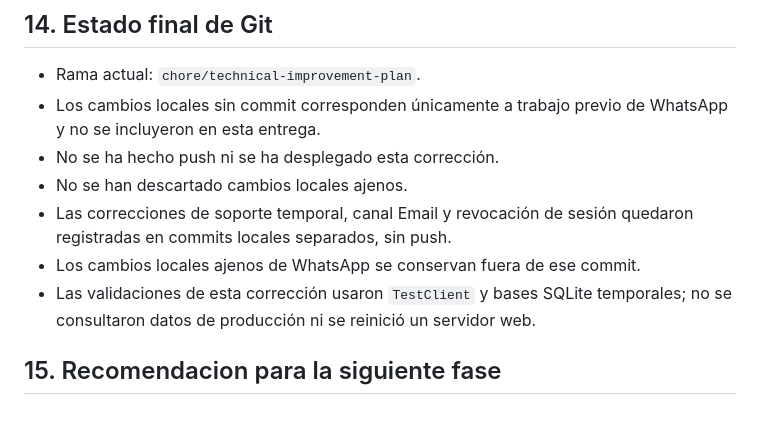
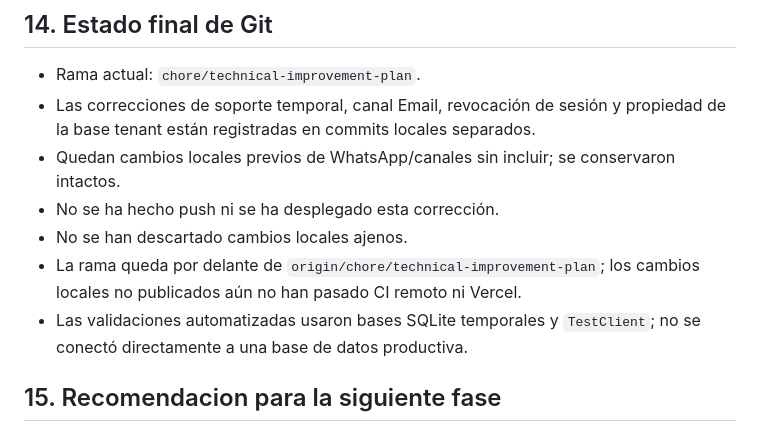
Before and after one commit to marcserralpymeralia-source/anchi, a Markdown page: docs/development/multiuser-multitenancy-superadmin-delivery.md, the part around the change. GitHub-like rendering.

Commit message:
docs: record tenant database isolation guard

```diff
--- a/docs/development/multiuser-multitenancy-superadmin-delivery.md
+++ b/docs/development/multiuser-multitenancy-superadmin-delivery.md
@@ -262,12 +262,12 @@ Se añadió el índice de endpoints WhatsApp, el cifrado de URLs tenant, el aisl
 ## 14. Estado final de Git
 
 - Rama actual: `chore/technical-improvement-plan`.
-- Los cambios locales sin commit corresponden únicamente a trabajo previo de WhatsApp y no se incluyeron en esta entrega.
+- Las correcciones de soporte temporal, canal Email, revocación de sesión y propiedad de la base tenant están registradas en commits locales separados.
+- Quedan cambios locales previos de WhatsApp/canales sin incluir; se conservaron intactos.
 - No se ha hecho push ni se ha desplegado esta corrección.
 - No se han descartado cambios locales ajenos.
-- Las correcciones de soporte temporal, canal Email y revocación de sesión quedaron registradas en commits locales separados, sin push.
-- Los cambios locales ajenos de WhatsApp se conservan fuera de ese commit.
-- Las validaciones de esta corrección usaron `TestClient` y bases SQLite temporales; no se consultaron datos de producción ni se reinició un servidor web.
+- La rama queda por delante de `origin/chore/technical-improvement-plan`; los cambios locales no publicados aún no han pasado CI remoto ni Vercel.
+- Las validaciones automatizadas usaron bases SQLite temporales y `TestClient`; no se conectó directamente a una base de datos productiva.
 
 ## 15. Recomendacion para la siguiente fase
 
```
